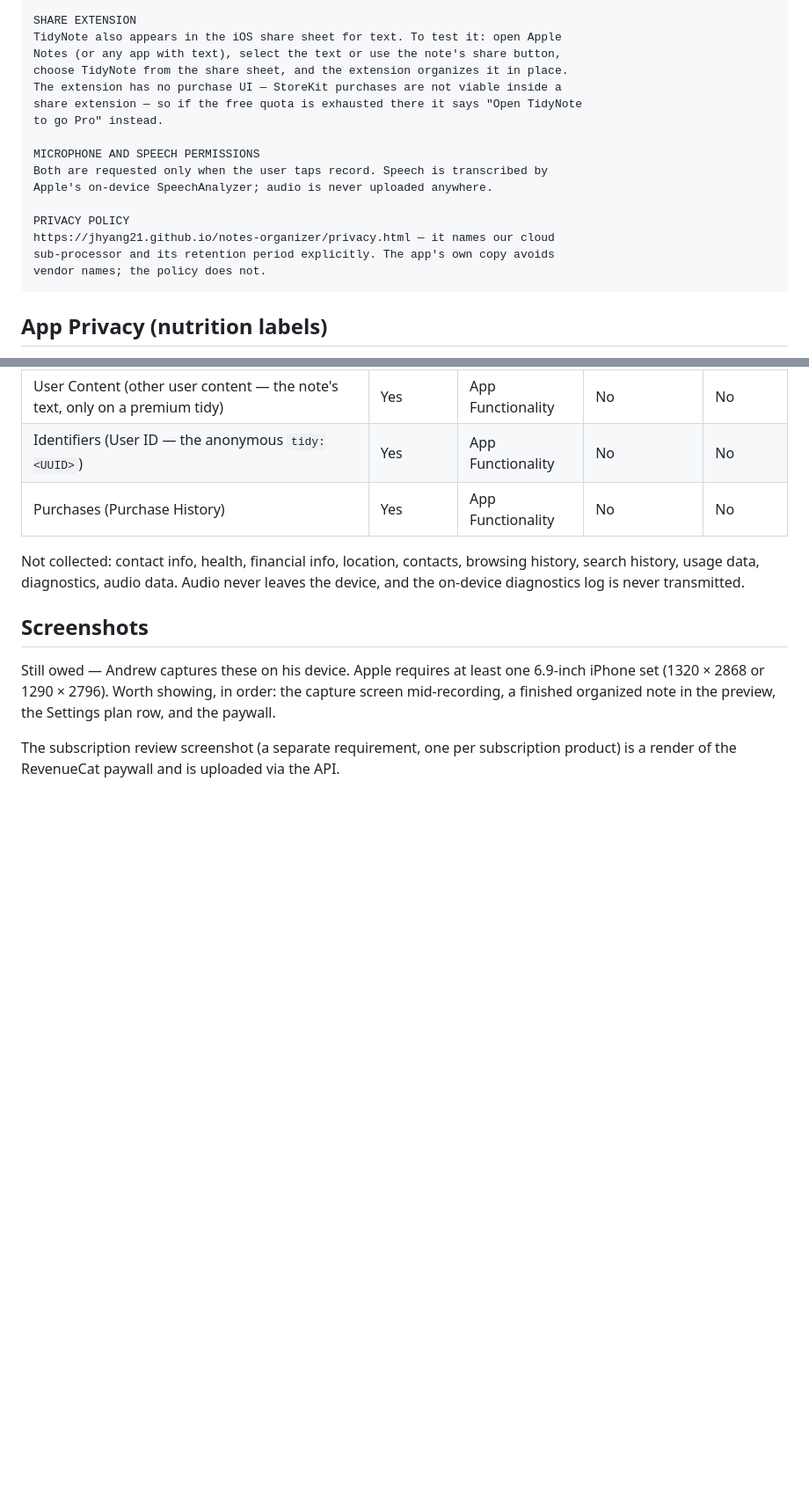
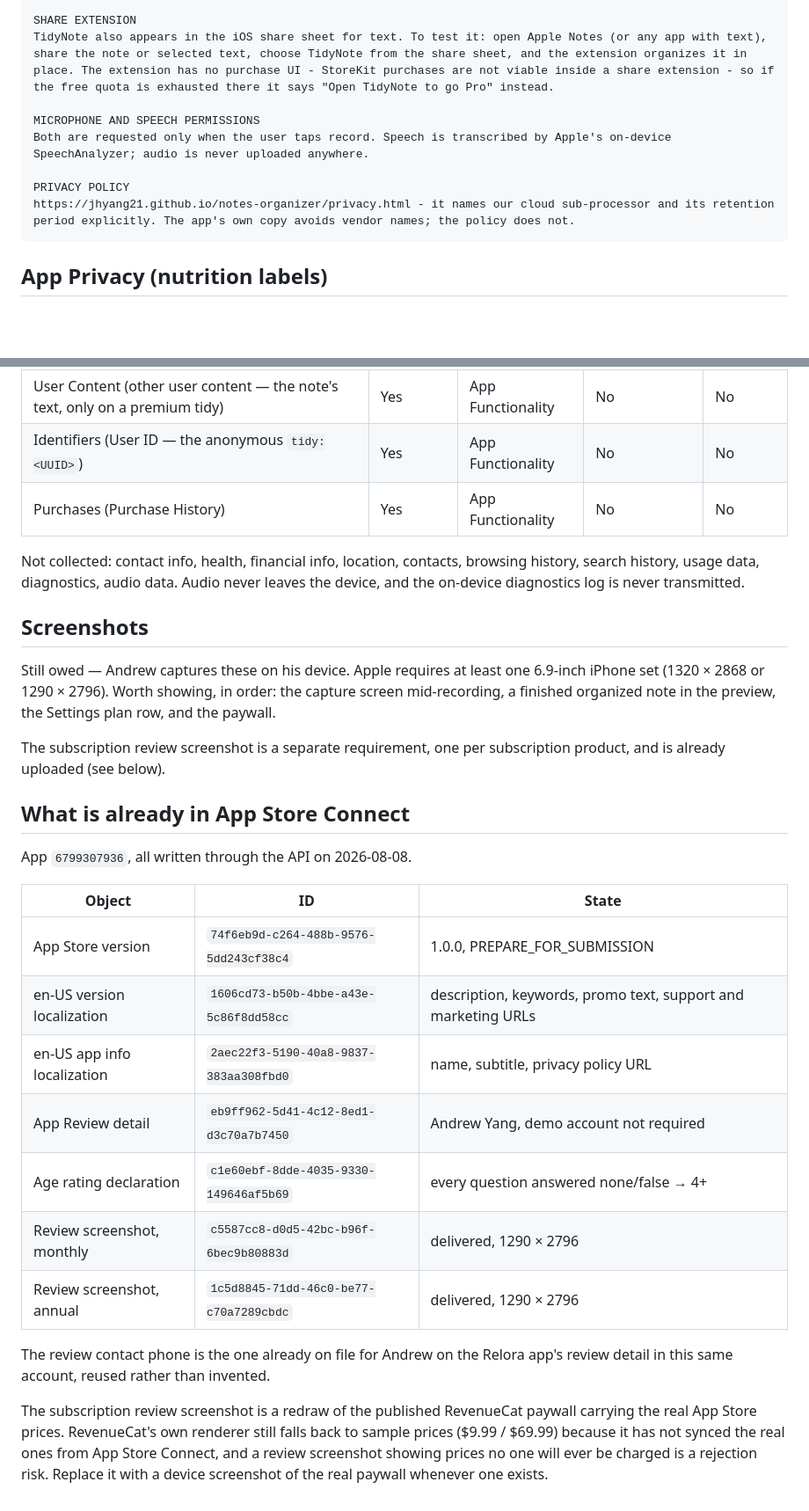
Before and after one commit to jhyang21/notes-organizer, a Markdown page: docs/appstore/metadata.md, 2 parts joined by grey strips. Shown at 88% size. Rendered like a GitHub page; blank space fills up the shorter version.

````diff
--- a/docs/appstore/metadata.md
+++ b/docs/appstore/metadata.md
@@ -133,20 +111,12 @@ lasts, and shows a clear explanation rather than an error.
 
 SHARE EXTENSION
-TidyNote also appears in the iOS share sheet for text. To test it: open Apple
-Notes (or any app with text), select the text or use the note's share button,
-choose TidyNote from the share sheet, and the extension organizes it in place.
-The extension has no purchase UI — StoreKit purchases are not viable inside a
-share extension — so if the free quota is exhausted there it says "Open TidyNote
-to go Pro" instead.
+TidyNote also appears in the iOS share sheet for text. To test it: open Apple Notes (or any app with text), share the note or selected text, choose TidyNote from the share sheet, and the extension organizes it in place. The extension has no purchase UI - StoreKit purchases are not viable inside a share extension - so if the free quota is exhausted there it says "Open TidyNote to go Pro" instead.
 
 MICROPHONE AND SPEECH PERMISSIONS
-Both are requested only when the user taps record. Speech is transcribed by
-Apple's on-device SpeechAnalyzer; audio is never uploaded anywhere.
+Both are requested only when the user taps record. Speech is transcribed by Apple's on-device SpeechAnalyzer; audio is never uploaded anywhere.
 
 PRIVACY POLICY
-https://jhyang21.github.io/notes-organizer/privacy.html — it names our cloud
-sub-processor and its retention period explicitly. The app's own copy avoids
-vendor names; the policy does not.
+https://jhyang21.github.io/notes-organizer/privacy.html - it names our cloud sub-processor and its retention period explicitly. The app's own copy avoids vendor names; the policy does not.
 ```
 
 ## App Privacy (nutrition labels)
@@ -171,5 +141,29 @@ Still owed — Andrew captures these on his device. Apple requires at least one
 capture screen mid-recording, a finished organized note in the preview, the
 Settings plan row, and the paywall.
 
-The subscription review screenshot (a separate requirement, one per subscription
-product) is a render of the RevenueCat paywall and is uploaded via the API.
+The subscription review screenshot is a separate requirement, one per
+subscription product, and is already uploaded (see below).
+
+## What is already in App Store Connect
+
+App `6799307936`, all written through the API on 2026-08-08.
+
+| Object | ID | State |
+|---|---|---|
+| App Store version | `74f6eb9d-c264-488b-9576-5dd243cf38c4` | 1.0.0, PREPARE_FOR_SUBMISSION |
+| en-US version localization | `1606cd73-b50b-4bbe-a43e-5c86f8dd58cc` | description, keywords, promo text, support and marketing URLs |
+| en-US app info localization | `2aec22f3-5190-40a8-9837-383aa308fbd0` | name, subtitle, privacy policy URL |
+| App Review detail | `eb9ff962-5d41-4c12-8ed1-d3c70a7b7450` | Andrew Yang, demo account not required |
+| Age rating declaration | `c1e60ebf-8dde-4035-9330-149646af5b69` | every question answered none/false → 4+ |
+| Review screenshot, monthly | `c5587cc8-d0d5-42bc-b96f-6bec9b80883d` | delivered, 1290 × 2796 |
+| Review screenshot, annual | `1c5d8845-71dd-46c0-be77-c70a7289cbdc` | delivered, 1290 × 2796 |
+
+The review contact phone is the one already on file for Andrew on the Relora
+app's review detail in this same account, reused rather than invented.
+
+The subscription review screenshot is a redraw of the published RevenueCat
+paywall carrying the real App Store prices. RevenueCat's own renderer still
+falls back to sample prices ($9.99 / $69.99) because it has not synced the real
+ones from App Store Connect, and a review screenshot showing prices no one will
+ever be charged is a rejection risk. Replace it with a device screenshot of the
+real paywall whenever one exists.
````
Also changed, not shown: other parts of docs/appstore/metadata.md (+19 -41 lines).
